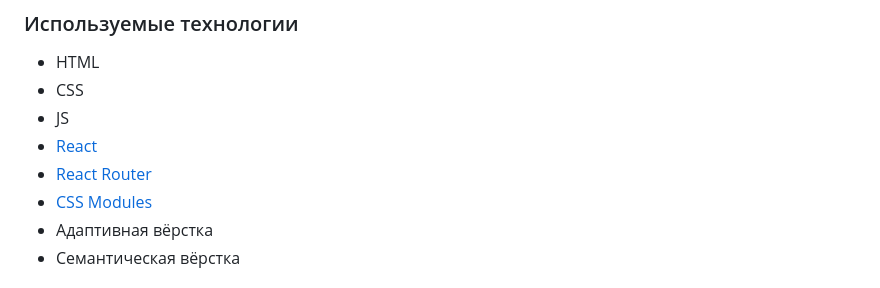
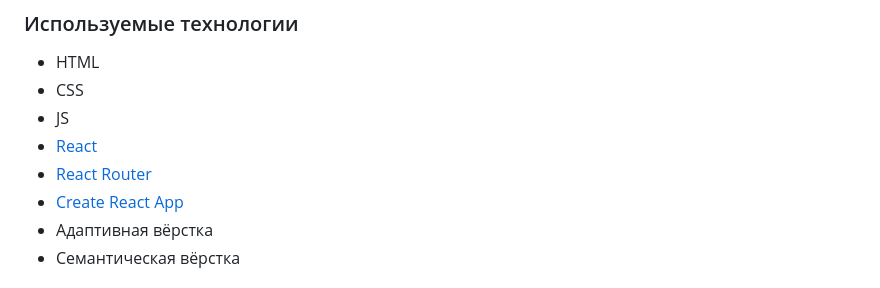
Before and after one commit to AlenaElegecheva/movies-explorer-frontend, a Markdown page: README.md, the part around the change. Drawn GitHub-style.

Commit message:
Исправить readme

```diff
--- a/README.md
+++ b/README.md
@@ -51,7 +51,7 @@
 - JS
 - [React](https://react.dev/)
 - [React Router](https://reactrouter.com/en/main)
-- [CSS Modules](https://create-react-app.dev)
+- [Create React App](https://create-react-app.dev)
 - Адаптивная вёрстка
 - Семантическая вёрстка
 
```
